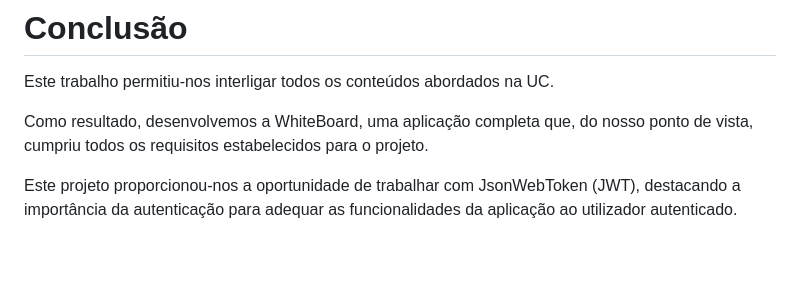
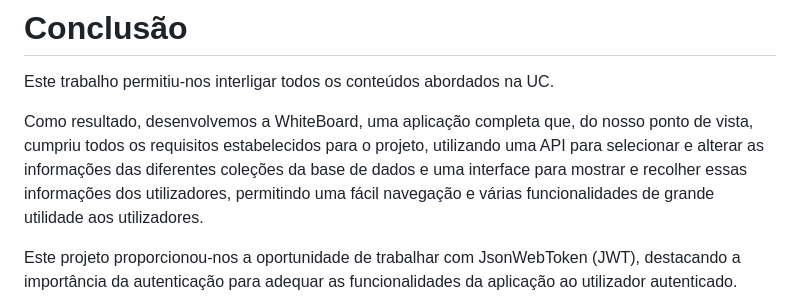
Before and after one commit to a97455/EW, a Markdown page: README.md, the part around the change. GitHub-like rendering; blank space fills up the shorter version.

Commit message:
pequena alteração conclusão

```diff
--- a/README.md
+++ b/README.md
@@ -338,7 +338,7 @@ python3 WhiteBoardExport.py <adminID> <adminPalavraPasse>
 # Conclusão
 Este trabalho permitiu-nos interligar todos os conteúdos abordados na UC.
 
-Como resultado, desenvolvemos a WhiteBoard, uma aplicação completa que, do nosso ponto de vista, cumpriu todos os requisitos estabelecidos para o projeto.
+Como resultado, desenvolvemos a WhiteBoard, uma aplicação completa que, do nosso ponto de vista, cumpriu todos os requisitos estabelecidos para o projeto, utilizando uma API para selecionar e alterar as informações das diferentes coleções da base de dados e uma interface para mostrar e recolher essas informações dos utilizadores, permitindo uma fácil navegação e várias funcionalidades de grande utilidade aos utilizadores.
 
 Este projeto proporcionou-nos a oportunidade de trabalhar com JsonWebToken (JWT), destacando a importância da autenticação para adequar as funcionalidades da aplicação ao utilizador autenticado.
 
```
